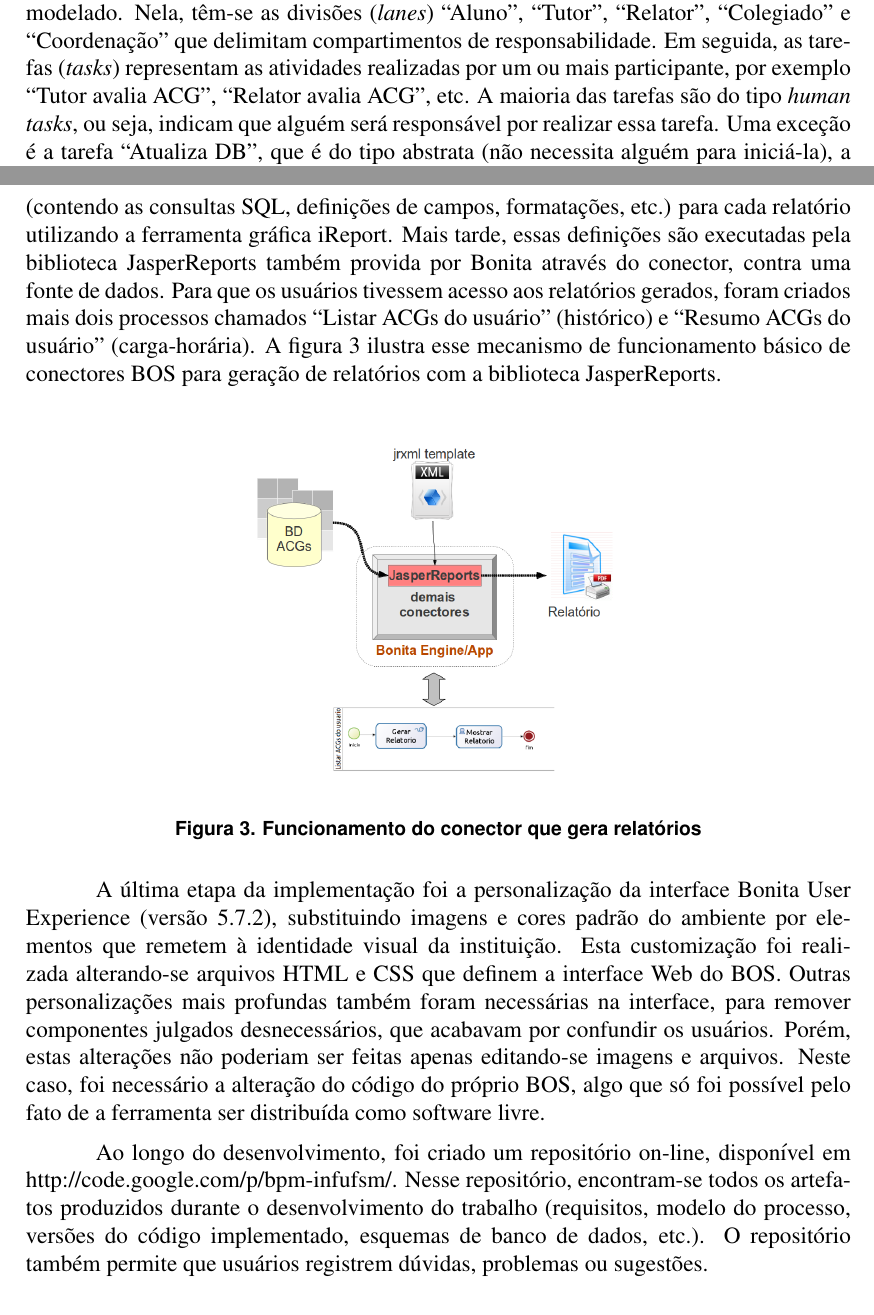
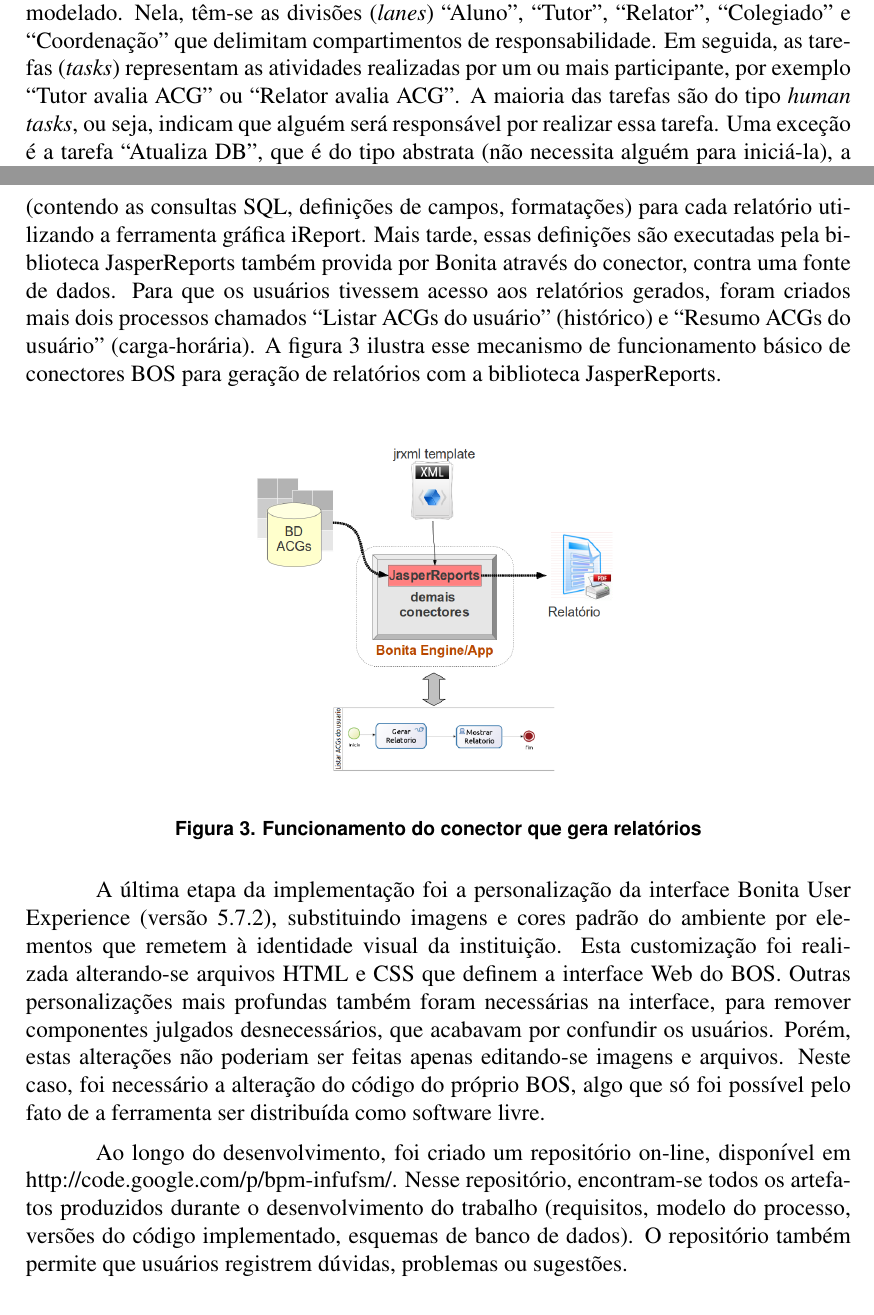
Before and after one commit to AndreaInfUFSM/bpm-infufsm-artigo-sbsi, a LaTeX paper (artigoBPMINFUFSMBR-sbsi/sbc-template.tex): two parts of pages 5 and 8 of 12, joined at a grey line, cut so that both start at the same text. Compiled offline with pdfLaTeX.

Commit message:
avaliações

```diff
--- a/artigoBPMINFUFSMBR-sbsi/sbc-template.tex
+++ b/artigoBPMINFUFSMBR-sbsi/sbc-template.tex
@@ -114,7 +114,7 @@ Para melhoria do processo, o requisito principal é que a interação entre os e
 
 \subsection{Modelagem do Processo}
 
-A etapa de modelagem consistiu na especificação de um fluxo de trabalho seguindo o padrão BPMN, utilizando o Bonita Studio. A figura \ref{fig:diagrama} traz a visão geral do processo modelado. Nela, têm-se as divisões (\emph{lanes}) “Aluno”, “Tutor”, “Relator”, “Colegiado” e “Coordenação” que delimitam compartimentos de responsabilidade. Em seguida, as tarefas  (\emph{tasks})  representam as atividades realizadas por um ou mais participante, por exemplo “Tutor avalia ACG”, “Relator avalia ACG”, etc. A maioria das tarefas são do tipo \emph{human tasks}, ou seja, indicam que alguém será responsável por realizar essa tarefa. Uma exceção é a tarefa “Atualiza DB”, que é do tipo abstrata (não necessita alguém para iniciá-la), a qual realiza inserção no banco de dados.
+A etapa de modelagem consistiu na especificação de um fluxo de trabalho seguindo o padrão BPMN, utilizando o Bonita Studio. A figura \ref{fig:diagrama} traz a visão geral do processo modelado. Nela, têm-se as divisões (\emph{lanes}) “Aluno”, “Tutor”, “Relator”, “Colegiado” e “Coordenação” que delimitam compartimentos de responsabilidade. Em seguida, as tarefas  (\emph{tasks})  representam as atividades realizadas por um ou mais participante, por exemplo “Tutor avalia ACG” ou “Relator avalia ACG”. A maioria das tarefas são do tipo \emph{human tasks}, ou seja, indicam que alguém será responsável por realizar essa tarefa. Uma exceção é a tarefa “Atualiza DB”, que é do tipo abstrata (não necessita alguém para iniciá-la), a qual realiza inserção no banco de dados.
 
 Como também mostra a figura \ref{fig:diagrama}, cada \emph{task}  é associada a uma etapa do processo, e cada etapa é constituída  por formulários Web, os quais devem ser preenchidos pelo usuário correspondente. Por exemplo: o aluno deve  descrever  a ACG e preencher  suas  informações  de  identificação;  o professor responsável deve avaliar a solicitação e sugerir alterações, se necessário; o relator do colegiado deve fornecer um parecer sobre tal solicitação e, por fim, o colegiado deve aprovar ou não a solicitação de registro.
 
@@ -164,7 +164,7 @@ Em seguida, foi escolhido o SGBD Java H2 pela simplicidade e eficiência. Depois
 %\label{fig:bd}
 %\end{figure}
 
-Para a implementação dos relatórios, foi necessário construir uma definição XML (contendo as consultas SQL, definições de campos, formatações, etc.)  para cada relatório utilizando a ferramenta gráfica iReport. Mais tarde, essas definições são executadas pela biblioteca JasperReports também provida por Bonita através do conector, contra uma fonte de dados. Para que os usuários tivessem acesso aos relatórios gerados, foram criados mais dois processos chamados “Listar ACGs do usuário” (histórico) e “Resumo ACGs do usuário” (carga-horária). A figura \ref{fig:reports} ilustra esse mecanismo de funcionamento básico de conectores BOS para geração de relatórios com a biblioteca JasperReports.
+Para a implementação dos relatórios, foi necessário construir uma definição XML (contendo as consultas SQL, definições de campos, formatações)  para cada relatório utilizando a ferramenta gráfica iReport. Mais tarde, essas definições são executadas pela biblioteca JasperReports também provida por Bonita através do conector, contra uma fonte de dados. Para que os usuários tivessem acesso aos relatórios gerados, foram criados mais dois processos chamados “Listar ACGs do usuário” (histórico) e “Resumo ACGs do usuário” (carga-horária). A figura \ref{fig:reports} ilustra esse mecanismo de funcionamento básico de conectores BOS para geração de relatórios com a biblioteca JasperReports.
 
 \begin{figure}[ht]
 \centering
@@ -177,7 +177,7 @@ Para a implementação dos relatórios, foi necessário construir uma definiçã
 A última etapa da implementação foi a personalização da interface Bonita User Experience (versão 5.7.2), substituindo imagens e cores padrão do ambiente por elementos que remetem à identidade visual da instituição. Esta customização foi realizada alterando-se arquivos HTML e CSS que definem a interface Web do BOS. Outras personalizações mais profundas também foram necessárias na interface, para remover componentes julgados desnecessários, que acabavam por confundir os usuários. Porém, estas alterações não poderiam ser feitas apenas editando-se imagens e arquivos. Neste caso, foi necessário a alteração do código do próprio BOS, algo que só foi possível pelo fato de a ferramenta ser distribuída como software livre.
 
 
-Ao longo do desenvolvimento, foi criado um repositório on-line, disponível em http://code.google.com/p/bpm-infufsm/. Nesse repositório, encontram-se todos os artefatos produzidos durante o desenvolvimento do trabalho (requisitos, modelo do processo, versões do código implementado, esquemas de banco de dados, etc.). O repositório também permite que usuários registrem dúvidas, problemas ou sugestões.
+Ao longo do desenvolvimento, foi criado um repositório on-line, disponível em http://code.google.com/p/bpm-infufsm/. Nesse repositório, encontram-se todos os artefatos produzidos durante o desenvolvimento do trabalho (requisitos, modelo do processo, versões do código implementado, esquemas de banco de dados). O repositório também permite que usuários registrem dúvidas, problemas ou sugestões.
 
 % relacionadas ao software.
 
```
Also changed, not shown: artigoBPMINFUFSMBR-sbsi/sbc-template.tex (7 more changed lines).
